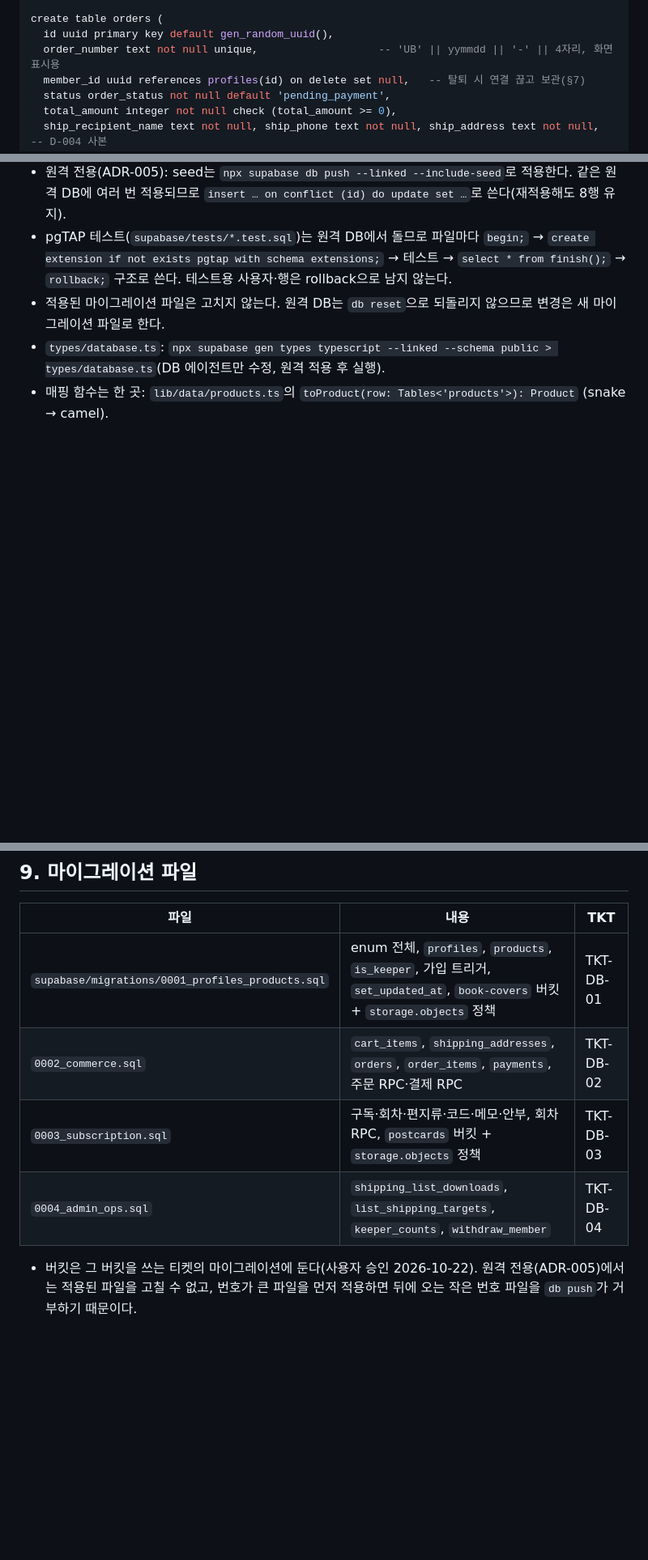
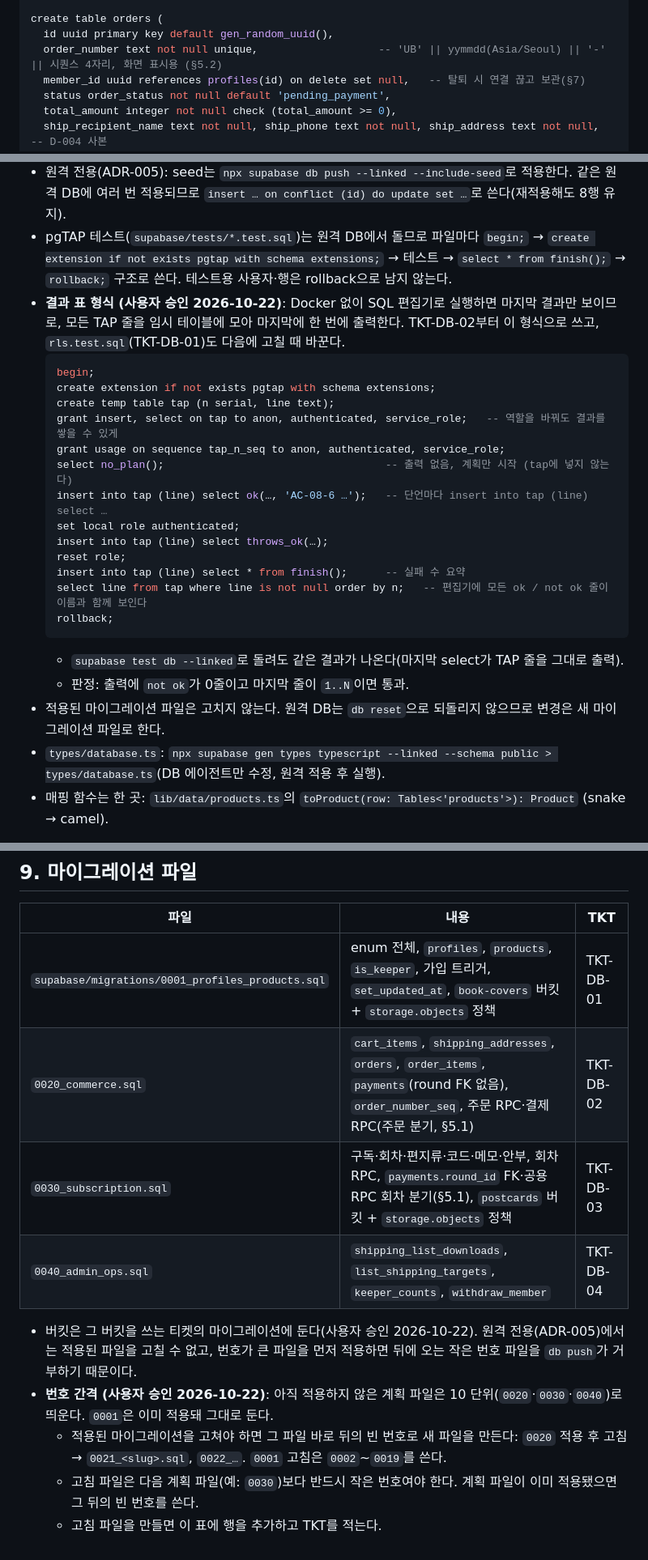
Before and after one commit to gyoo303/kant-backend-matchmaking, a Markdown page: docs/02-arch/03-db-schema.md, 3 parts joined by grey strips. Shown at 81% size. GitHub-like rendering; blank space fills up the shorter version.

````diff
--- a/docs/02-arch/03-db-schema.md
+++ b/docs/02-arch/03-db-schema.md
@@ -91,7 +91,7 @@ create table shipping_addresses (
 
 create table orders (
   id uuid primary key default gen_random_uuid(),
-  order_number text not null unique,                   -- 'UB' || yymmdd || '-' || 4자리, 화면 표시용
+  order_number text not null unique,                   -- 'UB' || yymmdd(Asia/Seoul) || '-' || 시퀀스 4자리, 화면 표시용 (§5.2)
   member_id uuid references profiles(id) on delete set null,   -- 탈퇴 시 연결 끊고 보관(§7)
   status order_status not null default 'pending_payment',
   total_amount integer not null check (total_amount >= 0),
@@ -268,6 +285,24 @@ create table shipping_list_downloads (
 - `data/products.ts`(8권, 테마별 2권, `imageUrl = https://picsum.photos/seed/ub-<n>/600/800`, 고정 uuid) → `scripts/gen-seed.mjs` → `supabase/seed.sql`(`products`만). 생성 파일은 커밋하고, `data/products.ts`를 고치면 다시 생성한다(ADR-001).
 - 원격 전용(ADR-005): seed는 `npx supabase db push --linked --include-seed`로 적용한다. 같은 원격 DB에 여러 번 적용되므로 `insert … on conflict (id) do update set …`로 쓴다(재적용해도 8행 유지).
 - pgTAP 테스트(`supabase/tests/*.test.sql`)는 원격 DB에서 돌므로 파일마다 `begin;` → `create extension if not exists pgtap with schema extensions;` → 테스트 → `select * from finish();` → `rollback;` 구조로 쓴다. 테스트용 사용자·행은 rollback으로 남지 않는다.
+- **결과 표 형식 (사용자 승인 2026-10-22)**: Docker 없이 SQL 편집기로 실행하면 마지막 결과만 보이므로, 모든 TAP 줄을 임시 테이블에 모아 마지막에 한 번에 출력한다. TKT-DB-02부터 이 형식으로 쓰고, `rls.test.sql`(TKT-DB-01)도 다음에 고칠 때 바꾼다.
+  ```sql
+  begin;
+  create extension if not exists pgtap with schema extensions;
+  create temp table tap (n serial, line text);
+  grant insert, select on tap to anon, authenticated, service_role;   -- 역할을 바꿔도 결과를 쌓을 수 있게
+  grant usage on sequence tap_n_seq to anon, authenticated, service_role;
+  select no_plan();                                   -- 출력 없음, 계획만 시작 (tap에 넣지 않는다)
+  insert into tap (line) select ok(…, 'AC-08-6 …');   -- 단언마다 insert into tap (line) select …
+  set local role authenticated;
+  insert into tap (line) select throws_ok(…);
+  reset role;
+  insert into tap (line) select * from finish();      -- 실패 수 요약
+  select line from tap where line is not null order by n;   -- 편집기에 모든 ok / not ok 줄이 이름과 함께 보인다
+  rollback;
+  ```
+  - `supabase test db --linked`로 돌려도 같은 결과가 나온다(마지막 select가 TAP 줄을 그대로 출력).
+  - 판정: 출력에 `not ok`가 0줄이고 마지막 줄이 `1..N`이면 통과.
 - 적용된 마이그레이션 파일은 고치지 않는다. 원격 DB는 `db reset`으로 되돌리지 않으므로 변경은 새 마이그레이션 파일로 한다.
 - `types/database.ts`: `npx supabase gen types typescript --linked --schema public > types/database.ts`(DB 에이전트만 수정, 원격 적용 후 실행).
 - 매핑 함수는 한 곳: `lib/data/products.ts`의 `toProduct(row: Tables<'products'>): Product` (snake → camel).
@@ -276,7 +311,11 @@ create table shipping_list_downloads (
 | 파일 | 내용 | TKT |
 |---|---|---|
 | `supabase/migrations/0001_profiles_products.sql` | enum 전체, `profiles`, `products`, `is_keeper`, 가입 트리거, `set_updated_at`, `book-covers` 버킷 + `storage.objects` 정책 | TKT-DB-01 |
-| `0002_commerce.sql` | `cart_items`, `shipping_addresses`, `orders`, `order_items`, `payments`, 주문 RPC·결제 RPC | TKT-DB-02 |
-| `0003_subscription.sql` | 구독·회차·편지류·코드·메모·안부, 회차 RPC, `postcards` 버킷 + `storage.objects` 정책 | TKT-DB-03 |
-| `0004_admin_ops.sql` | `shipping_list_downloads`, `list_shipping_targets`, `keeper_counts`, `withdraw_member` | TKT-DB-04 |
+| `0020_commerce.sql` | `cart_items`, `shipping_addresses`, `orders`, `order_items`, `payments`(round FK 없음), `order_number_seq`, 주문 RPC·결제 RPC(주문 분기, §5.1) | TKT-DB-02 |
+| `0030_subscription.sql` | 구독·회차·편지류·코드·메모·안부, 회차 RPC, `payments.round_id` FK·공용 RPC 회차 분기(§5.1), `postcards` 버킷 + `storage.objects` 정책 | TKT-DB-03 |
+| `0040_admin_ops.sql` | `shipping_list_downloads`, `list_shipping_targets`, `keeper_counts`, `withdraw_member` | TKT-DB-04 |
 - 버킷은 그 버킷을 쓰는 티켓의 마이그레이션에 둔다(사용자 승인 2026-10-22). 원격 전용(ADR-005)에서는 적용된 파일을 고칠 수 없고, 번호가 큰 파일을 먼저 적용하면 뒤에 오는 작은 번호 파일을 `db push`가 거부하기 때문이다.
+- **번호 간격 (사용자 승인 2026-10-22)**: 아직 적용하지 않은 계획 파일은 10 단위(`0020`·`0030`·`0040`)로 띄운다. `0001`은 이미 적용돼 그대로 둔다.
+  - 적용된 마이그레이션을 고쳐야 하면 그 파일 바로 뒤의 빈 번호로 새 파일을 만든다: `0020` 적용 후 고침 → `0021_<slug>.sql`, `0022_…`. `0001` 고침은 `0002`~`0019`를 쓴다.
+  - 고침 파일은 다음 계획 파일(예: `0030`)보다 반드시 작은 번호여야 한다. 계획 파일이 이미 적용됐으면 그 뒤의 빈 번호를 쓴다.
+  - 고침 파일을 만들면 이 표에 행을 추가하고 TKT를 적는다.
````
Also changed, not shown: other parts of docs/02-arch/03-db-schema.md (+18 -1 lines), docs/02-arch/06-quality-gates.md (+2 -2 lines), docs/02-arch/HANDOFF.md (+3 -3 lines).
